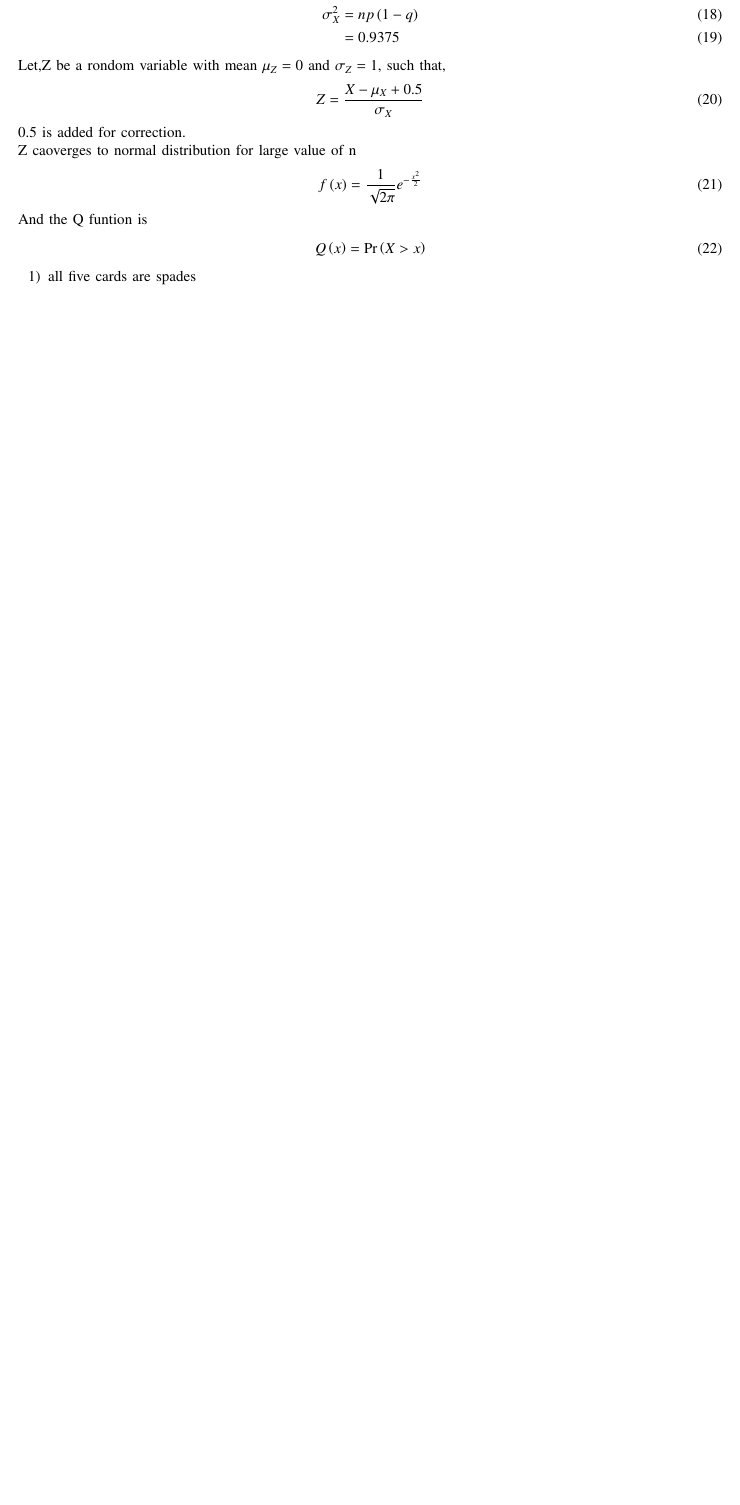
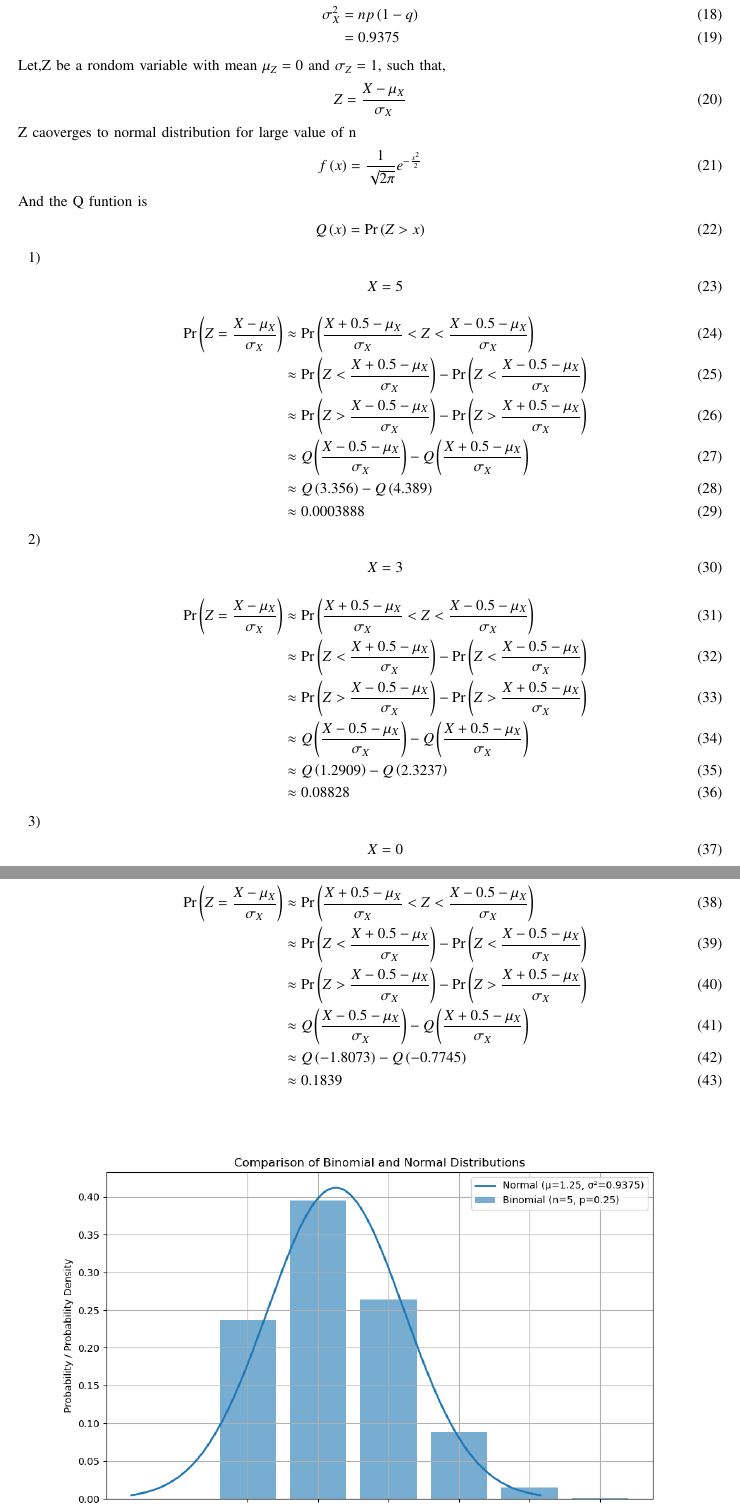
Before and after one commit to barathsurya2004/EE23010, a LaTeX paper (Gauss/9.3.3/main.tex): part of page 2 of 2 before the commit and two parts of pages 2 and 3 of 3 after it, the two joined at a grey line, cut so that both start at the same text, the shorter picture padded with empty space. Compiled offline with pdfLaTeX.

Commit message:
assignment updated

```diff
--- a/Gauss/9.3.3/main.tex
+++ b/Gauss/9.3.3/main.tex
@@ -194,17 +194,51 @@ Mean and varience of X are
 \end{align}
 Let,Z be a rondom variable with mean $\mu_Z = 0$ and $\sigma_Z=1$, such that,
 \begin{align}
-	Z&=\frac{X- \mu_X+0.5}{\sigma_X}
+	Z&=\frac{X- \mu_X}{\sigma_X}
 \end{align}
-0.5 is added for correction.\\
 Z caoverges to normal distribution for large value of n
 \begin{align}
 	f\brak{x}&=\frac{1}{\sqrt{2\pi}}e^{-\frac{x^2}{2}}
 \end{align}
 And the Q funtion is
 \begin{align}
-	\qfunc{x}&=\pr{X >x}
+	\qfunc{x}&=\pr{Z >x}
 \end{align}
 \begin{enumerate}
-	\item all five cards are spades
+	\item
+	\begin{align}
+		X&=5
+	\end{align}
+	\begin{align}
+	\pr{Z=\frac{X-\mu_X}{\sigma_X}} &\approx \pr{\frac{X+0.5-\mu_X}{\sigma_X} < Z < \frac{X-0.5-\mu_X}{\sigma_X}}\\
+	&\approx \pr{Z<\frac{X+0.5-\mu_X}{\sigma_X}} - \pr{Z<\frac{X-0.5-\mu_X}{\sigma_X}}\\
+	&\approx \pr{Z>\frac{X-0.5-\mu_X}{\sigma_X}} - \pr{Z>\frac{X+0.5-\mu_X}{\sigma_X}}\\
+	&\approx \qfunc{\frac{X-0.5-\mu_X}{\sigma_X}} - \qfunc{\frac{X+0.5-\mu_X}{\sigma_X}}\\
+	&\approx \qfunc{3.356} - \qfunc{4.389}\\
+	&\approx 0.0003888
+	\end{align}
+	\item
+	\begin{align}
+		X&=3
+	\end{align}
+	\begin{align}
+	\pr{Z=\frac{X-\mu_X}{\sigma_X}} &\approx \pr{\frac{X+0.5-\mu_X}{\sigma_X} < Z < \frac{X-0.5-\mu_X}{\sigma_X}}\\
+	&\approx \pr{Z<\frac{X+0.5-\mu_X}{\sigma_X}} - \pr{Z<\frac{X-0.5-\mu_X}{\sigma_X}}\\
+	&\approx \pr{Z>\frac{X-0.5-\mu_X}{\sigma_X}} - \pr{Z>\frac{X+0.5-\mu_X}{\sigma_X}}\\
+	&\approx \qfunc{\frac{X-0.5-\mu_X}{\sigma_X}} - \qfunc{\frac{X+0.5-\mu_X}{\sigma_X}}\\
+	&\approx \qfunc{1.2909} - \qfunc{2.3237}\\
+	&\approx 0.08828
+	\end{align}
+	\item
+	\begin{align}
+		X&=0
+	\end{align}
+	\begin{align}
+	\pr{Z=\frac{X-\mu_X}{\sigma_X}} &\approx \pr{\frac{X+0.5-\mu_X}{\sigma_X} < Z < \frac{X-0.5-\mu_X}{\sigma_X}}\\
+	&\approx \pr{Z<\frac{X+0.5-\mu_X}{\sigma_X}} - \pr{Z<\frac{X-0.5-\mu_X}{\sigma_X}}\\
+	&\approx \pr{Z>\frac{X-0.5-\mu_X}{\sigma_X}} - \pr{Z>\frac{X+0.5-\mu_X}{\sigma_X}}\\
+	&\approx \qfunc{\frac{X-0.5-\mu_X}{\sigma_X}} - \qfunc{\frac{X+0.5-\mu_X}{\sigma_X}}\\
+	&\approx \qfunc{-1.8073} - \qfunc{-0.7745}\\
+	&\approx 0.1839
+	\end{align}
 \end{enumerate}
@@ -211 +250,2 @@ And the Q funtion is
+\end{figure}
 \end{document}
```
Also changed, not shown: Gauss/9.3.3/codes/main.py (+32 -12 lines), Gauss/9.3.3/figs/fig.png, Gauss/9.3.3/main.pdf, Gauss/9.3.3/main.tex (5 more changed lines), 2 other files.
